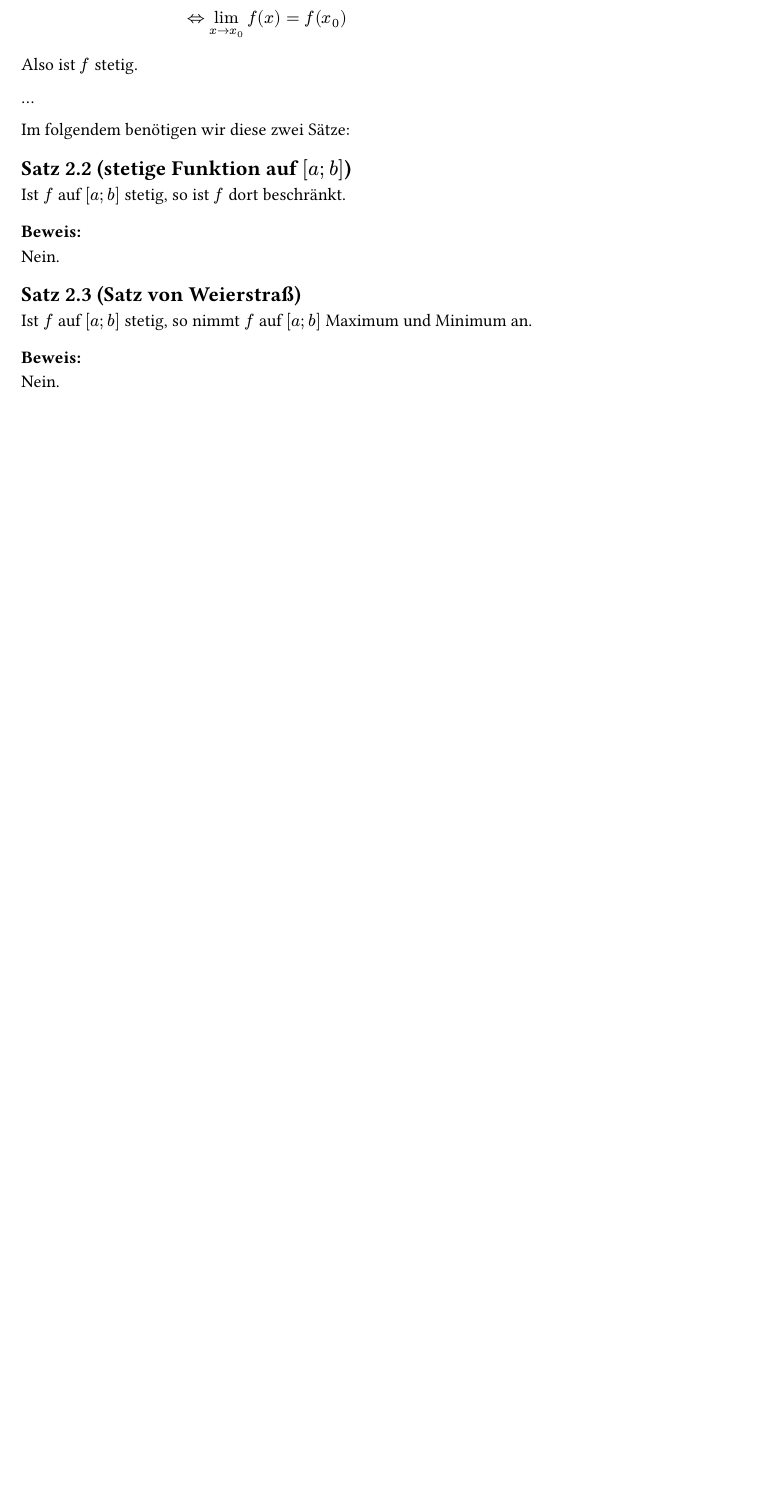
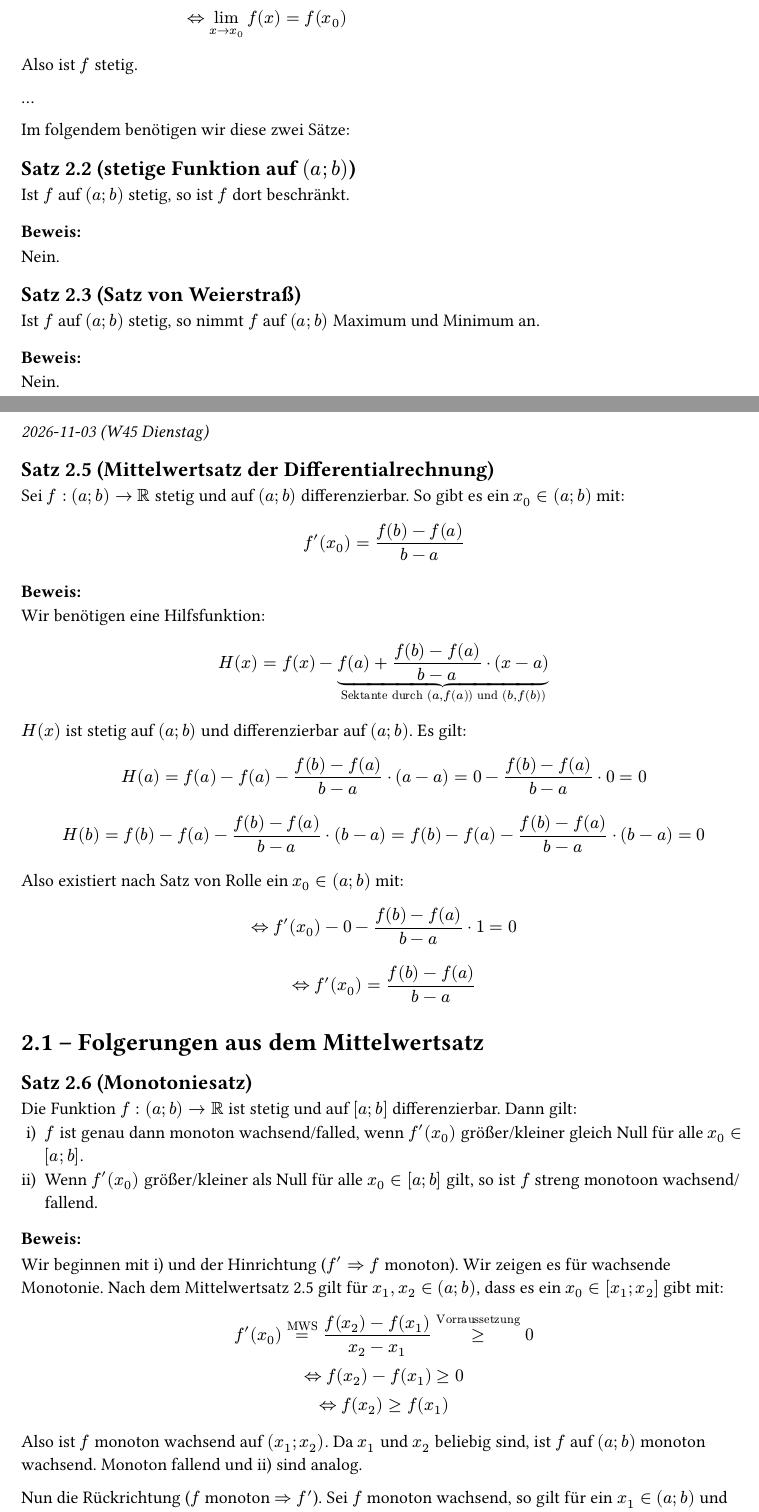
Before and after one commit to TaraszowIrmakli/MaS, a Typst document (main.typ): part of page 12 of 12 before the commit and two parts of pages 12 and 13 of 14 after it, the two joined at a grey line, cut so that both start at the same text, the shorter picture padded with empty space. Compiled offline with Typst 0.15.

Commit message:
another day

```diff
--- a/main.typ
+++ b/main.typ
@@ -450,15 +450,58 @@ Also ist $f$ stetig.
 
 Im folgendem benötigen wir diese zwei Sätze:
 
-== Satz 2.2 (stetige Funktion auf $[a; b]$)
-Ist $f$ auf $[a; b]$ stetig, so ist $f$ dort beschränkt.
+== Satz 2.2 (stetige Funktion auf $(a; b)$)
+Ist $f$ auf $(a; b)$ stetig, so ist $f$ dort beschränkt.
 
 === Beweis:
 Nein.
 
 == Satz 2.3 (Satz von Weierstraß)
-Ist $f$ auf $[a; b]$ stetig, so nimmt $f$ auf $[a; b]$ Maximum und Minimum an.
+Ist $f$ auf $(a; b)$ stetig, so nimmt $f$ auf $(a; b)$ Maximum und Minimum an.
 // Graph: ...
 
 === Beweis:
 Nein.
+
+_2026-11-03 (W45 Dienstag)_
+== Satz 2.5 (Mittelwertsatz der Differentialrechnung)
+Sei $f: (a; b) -> RR$ stetig und auf $(a; b)$ differenzierbar. So gibt es ein $x_0 in (a; b)$ mit:
+$ f'(x_0) = (f(b) - f(a)) / (b - a) $
+
+=== Beweis:
+Wir benötigen eine Hilfsfunktion:
+$ H(x) = f(x) - underbrace(f(a) + (f(b) - f(a)) / (b - a) dot (x - a), "Sektante durch" (a, f(a)) "und" (b, f(b))) $
+$H(x)$ ist stetig auf $(a; b)$ und differenzierbar auf $(a; b)$. Es gilt:
+$ H(a) = f(a) - f(a) - (f(b) - f(a)) / (b - a) dot (a - a) = 0 - (f(b) - f(a)) / (b - a) dot 0 = 0 $
+$ H(b) = f(b) - f(a) - (f(b) - f(a)) / (b - a) dot (b - a) = f(b) - f(a) - (f(b) - f(a)) / (b - a) dot (b - a) = 0 $
+Also existiert nach Satz von Rolle ein $x_0 in (a; b)$ mit:
+$ <=> f'(x_0) - 0 - (f(b) - f(a)) / (b - a) dot 1 = 0 $
+$ <=> f'(x_0) = (f(b) - f(a)) / (b - a) $
+
+= 2.1 -- Folgerungen aus dem Mittelwertsatz
+== Satz 2.6 (Monotoniesatz)
+Die Funktion $f: (a; b) -> RR$ ist stetig und auf $[a; b]$ differenzierbar. Dann gilt:
++ $f$ ist genau dann monoton wachsend/falled, wenn $f'(x_0)$ größer/kleiner gleich Null für alle $x_0 in [a; b]$.
++ Wenn $f'(x_0)$ größer/kleiner als Null für alle $x_0 in [a; b]$ gilt, so ist $f$ streng monotoon wachsend/fallend.
+
+=== Beweis:
+Wir beginnen mit i) und der Hinrichtung ($f' => f$ monoton).
+Wir zeigen es für wachsende Monotonie. Nach dem Mittelwertsatz 2.5 gilt für $x_1, x_2 in (a; b)$, dass es ein $x_0 in [x_1; x_2]$ gibt mit: $
+f'(x_0) =^"MWS" (f(x_2) - f(x_1)) / (x_2 - x_1) >=^"Vorraussetzung" 0 \
+<=> f(x_2) - f(x_1) >= 0 \
+<=> f(x_2) >= f(x_1) $
+Also ist $f$ monoton wachsend auf $(x_1; x_2)$.
+Da $x_1$ und $x_2$ beliebig sind, ist $f$ auf $(a; b)$ monoton wachsend.
+Monoton fallend und ii) sind analog.
+// graphen und so
+
+Nun die Rückrichtung ($f$ monoton $=> f'$).
+Sei $f$ monoton wachsend, so gilt für ein $x_1 in (a; b)$ und ein beliebig, aber festes $x_2 in (a; b)$ nach dem Mittelwertsatz mit $x_0 in [a; b]$:
+$ (f(x_2) - f(x_1)) / (x_2 - x_1) = f'(x_0) $
+Da $f$ monoton wachsend, folgt: $f'(x_0) >= 0$.
+Da $(x_1; x_2)$ beliebig ist, gilt $f'(x_0) >= 0$ für alle $x_0 in (a; b)$.
+
+== Satz 2.7 (Schrankensatz)
+Es sei $f: (a; b) -> RR$ stetig und auf $[a; b]$ differenzierbar.
+Wenn $m <= f'(x) <= M$ mit $m < M$ für alle $x in (a; b)$ gilt, dann folgt:
+$ m <= (f(b) - f(a)) / (b - a) <= M $
```
Also changed, not shown: main.typ (2 more changed lines).
